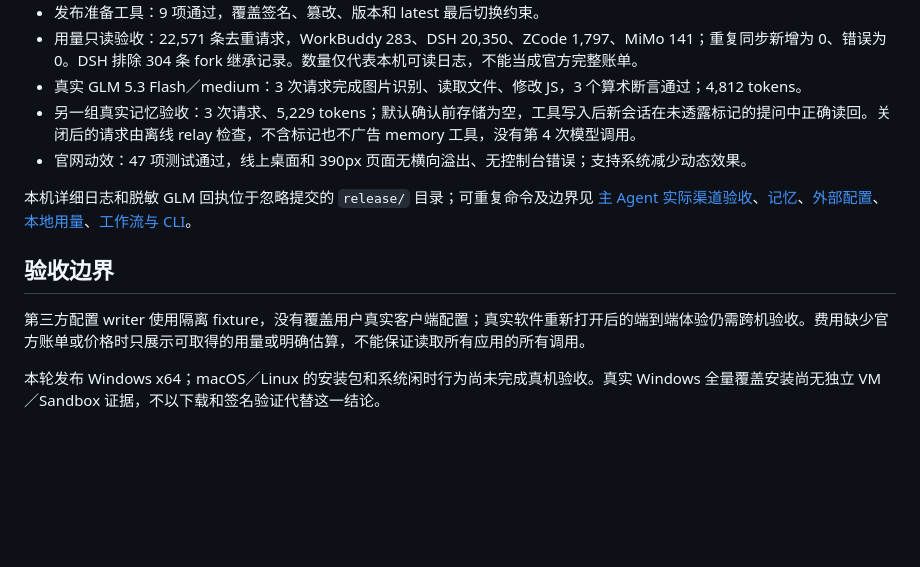
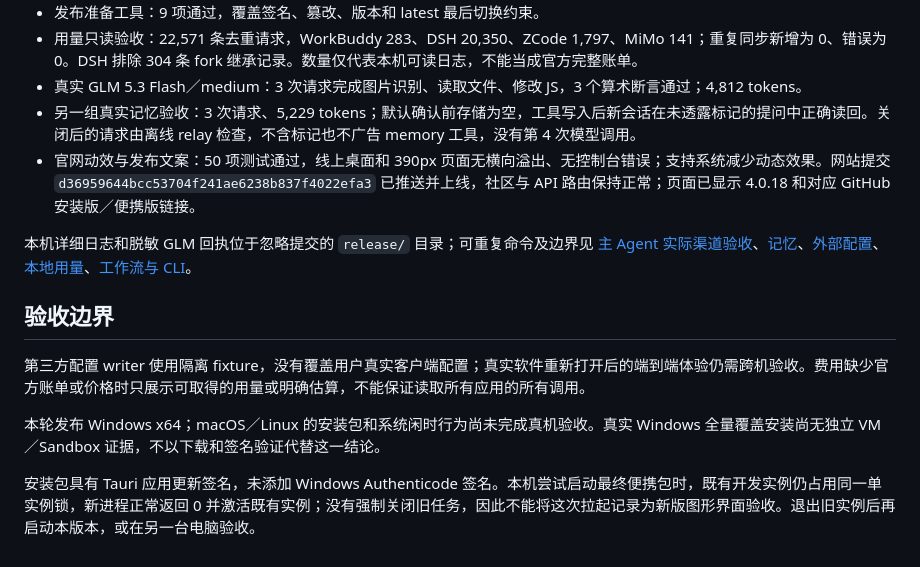
Before and after one commit to treasureGrove/LoliCode, a Markdown page: docs/guides/lolicode-4.0.18-delivery.md, the part around the change. GitHub-like rendering; blank space fills up the shorter version.

Commit message:
Record website rollout and desktop acceptance limits

```diff
--- a/docs/guides/lolicode-4.0.18-delivery.md
+++ b/docs/guides/lolicode-4.0.18-delivery.md
@@ -33,7 +33,7 @@
 - 用量只读验收：22,571 条去重请求，WorkBuddy 283、DSH 20,350、ZCode 1,797、MiMo 141；重复同步新增为 0、错误为 0。DSH 排除 304 条 fork 继承记录。数量仅代表本机可读日志，不能当成官方完整账单。
 - 真实 GLM 5.3 Flash／medium：3 次请求完成图片识别、读取文件、修改 JS，3 个算术断言通过；4,812 tokens。
 - 另一组真实记忆验收：3 次请求、5,229 tokens；默认确认前存储为空，工具写入后新会话在未透露标记的提问中正确读回。关闭后的请求由离线 relay 检查，不含标记也不广告 memory 工具，没有第 4 次模型调用。
-- 官网动效：47 项测试通过，线上桌面和 390px 页面无横向溢出、无控制台错误；支持系统减少动态效果。
+- 官网动效与发布文案：50 项测试通过，线上桌面和 390px 页面无横向溢出、无控制台错误；支持系统减少动态效果。网站提交 `d36959644bcc53704f241ae6238b837f4022efa3` 已推送并上线，社区与 API 路由保持正常；页面已显示 4.0.18 和对应 GitHub 安装版／便携版链接。
 
 本机详细日志和脱敏 GLM 回执位于忽略提交的 `release/` 目录；可重复命令及边界见 [主 Agent 实际渠道验收](../architecture/native-agent-live-acceptance.md)、[记忆](../architecture/agent-memory.md)、[外部配置](../architecture/external-model-config.md)、[本地用量](local-agent-usage.md)、[工作流与 CLI](agent-workflows-cli-adapter.md)。
 
@@ -42,3 +42,5 @@
 第三方配置 writer 使用隔离 fixture，没有覆盖用户真实客户端配置；真实软件重新打开后的端到端体验仍需跨机验收。费用缺少官方账单或价格时只展示可取得的用量或明确估算，不能保证读取所有应用的所有调用。
 
 本轮发布 Windows x64；macOS／Linux 的安装包和系统闲时行为尚未完成真机验收。真实 Windows 全量覆盖安装尚无独立 VM／Sandbox 证据，不以下载和签名验证代替这一结论。
+
+安装包具有 Tauri 应用更新签名，未添加 Windows Authenticode 签名。本机尝试启动最终便携包时，既有开发实例仍占用同一单实例锁，新进程正常返回 0 并激活既有实例；没有强制关闭旧任务，因此不能将这次拉起记录为新版图形界面验收。退出旧实例后再启动本版本，或在另一台电脑验收。
```
